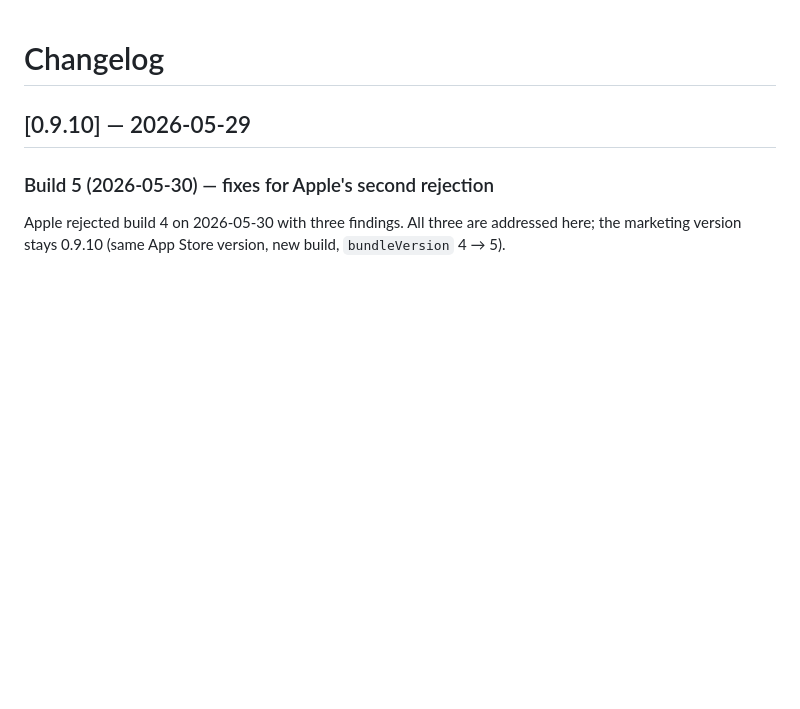
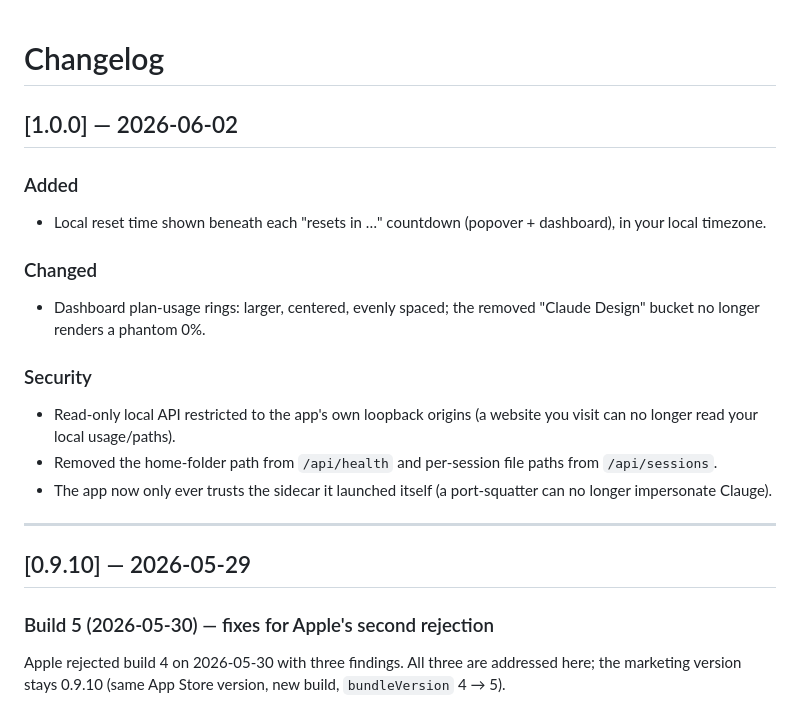
Before and after one commit to clauding-lab/clauge, a Markdown page: CHANGELOG.md, the part around the change. Drawn GitHub-style; blank space fills up the shorter version.

Commit message:
docs(changelog): 1.0.0 section

```diff
--- a/CHANGELOG.md
+++ b/CHANGELOG.md
@@ -1,4 +1,22 @@
 # Changelog
+
+## [1.0.0] — 2026-06-02
+
+### Added
+
+- Local reset time shown beneath each "resets in …" countdown (popover + dashboard), in your local timezone.
+
+### Changed
+
+- Dashboard plan-usage rings: larger, centered, evenly spaced; the removed "Claude Design" bucket no longer renders a phantom 0%.
+
+### Security
+
+- Read-only local API restricted to the app's own loopback origins (a website you visit can no longer read your local usage/paths).
+- Removed the home-folder path from `/api/health` and per-session file paths from `/api/sessions`.
+- The app now only ever trusts the sidecar it launched itself (a port-squatter can no longer impersonate Clauge).
+
+---
 
 ## [0.9.10] — 2026-05-29
 
```
